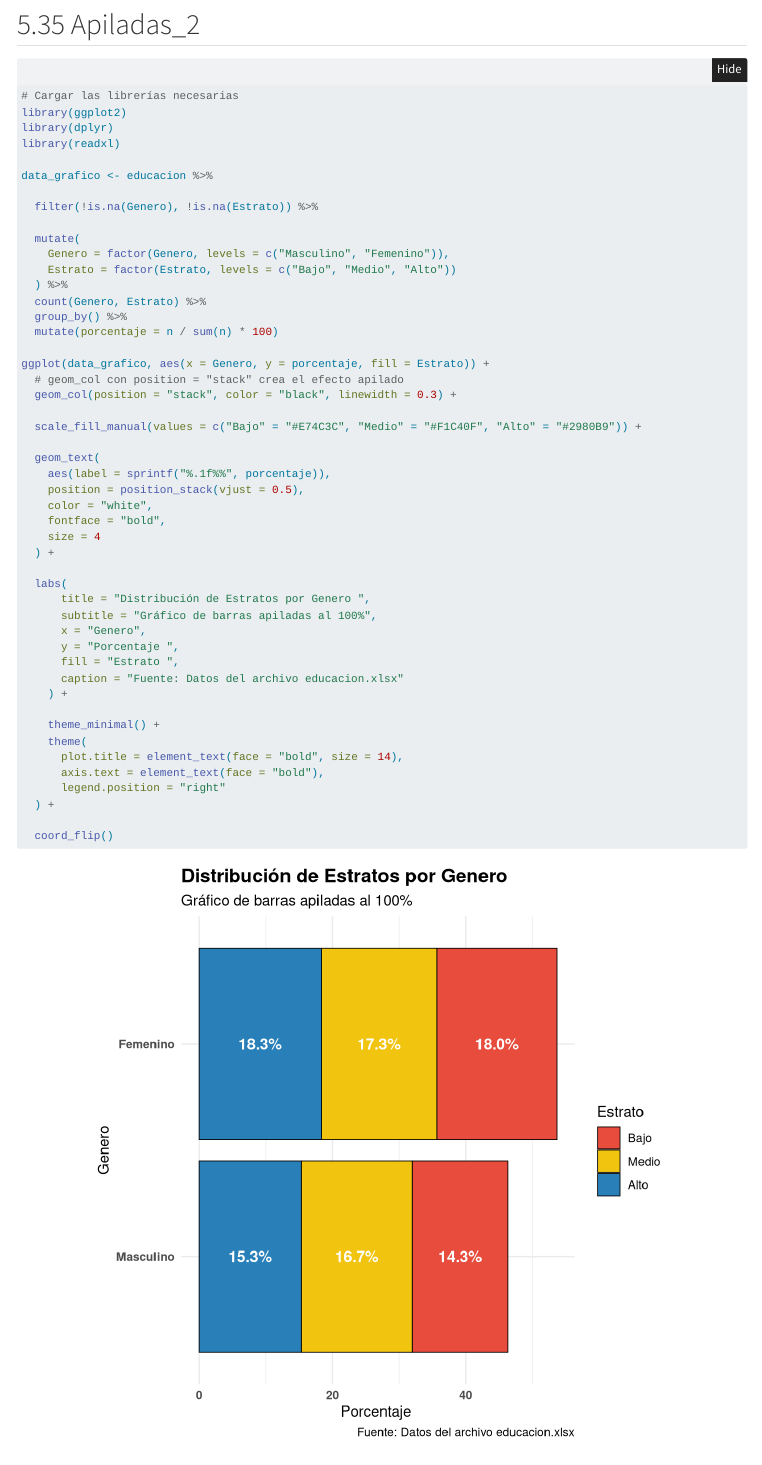
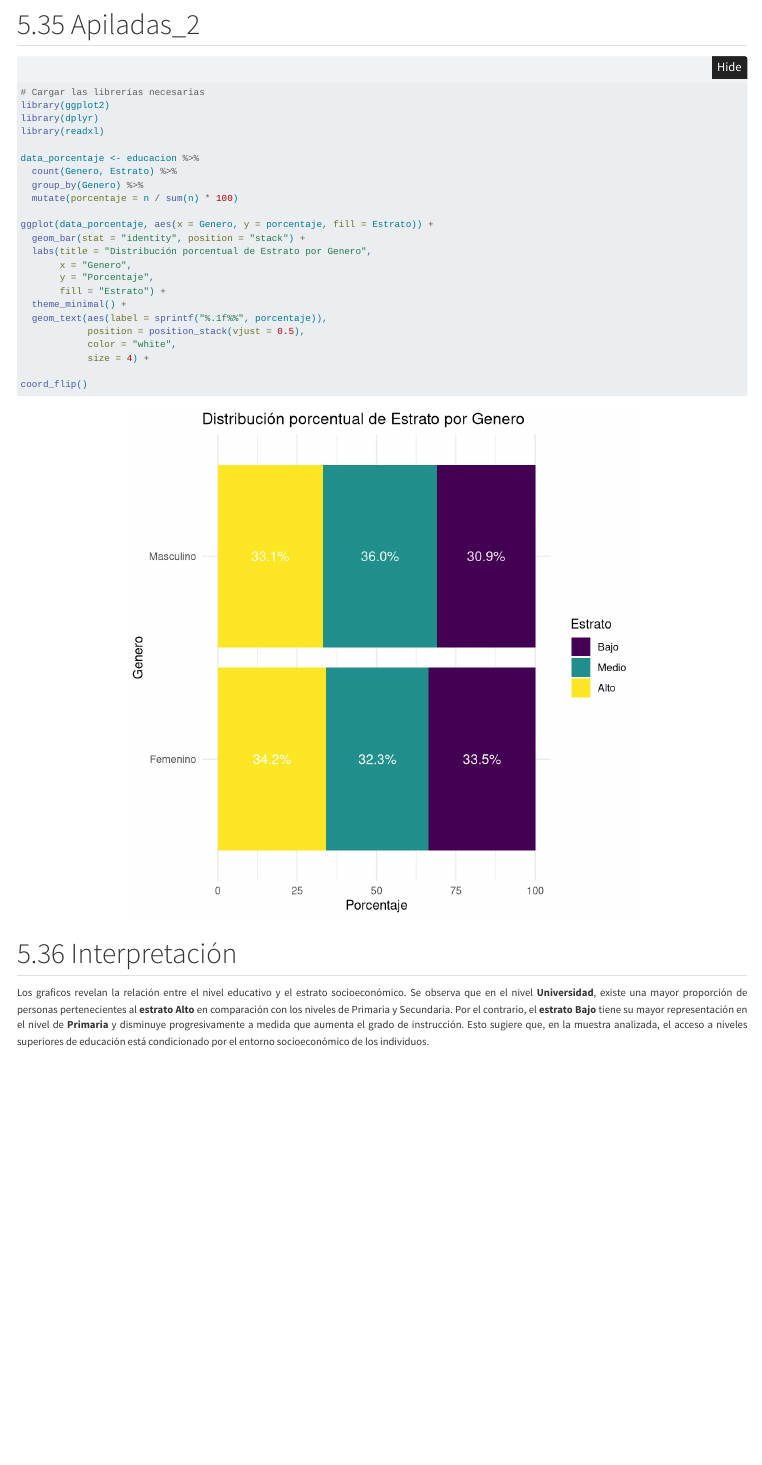
Before and after one commit to Jramirezba/index, a Quarto document (index.qmd): the page in a window 1100 px wide, from 7810 px down before the commit and from 4820 px down after it, so that both start at the same text. Rendered offline with R 4.5, knitr and Pandoc in place of Quarto, with nearby package versions; folded parts are opened; menus at the side of the page are left out.

Commit message:
cambios pagina

````diff
--- a/index.qmd
+++ b/index.qmd
@@ -16,7 +16,7 @@ format:
     fontsize: 12pt
     toc: true
     toc-depth: 2
-    toc-location: left
+    toc-location: right
     number-sections: true
     code-fold: true
     code-summary: "Ver código"
@@ -37,7 +37,7 @@ knitr:
     fig.align: center
     fig.width: 6
     fig.height: 6
-    out.width: "80%"
+    out.width: "70%"
 bibliography: references.bib
 ---
 
@@ -1105,49 +1105,24 @@ library(ggplot2)
 library(dplyr)
 library(readxl)
 
-data_grafico <- educacion %>%
-
-  filter(!is.na(Genero), !is.na(Estrato)) %>%
-
-  mutate(
-    Genero = factor(Genero, levels = c("Masculino", "Femenino")),
-    Estrato = factor(Estrato, levels = c("Bajo", "Medio", "Alto"))
-  ) %>%
+data_porcentaje <- educacion %>%
   count(Genero, Estrato) %>%
-  group_by() %>%
+  group_by(Genero) %>%
   mutate(porcentaje = n / sum(n) * 100)
 
-ggplot(data_grafico, aes(x = Genero, y = porcentaje, fill = Estrato)) +
-  # geom_col con position = "stack" crea el efecto apilado
-  geom_col(position = "stack", color = "black", linewidth = 0.3) +
+ggplot(data_porcentaje, aes(x = Genero, y = porcentaje, fill = Estrato)) +
+  geom_bar(stat = "identity", position = "stack") +
+  labs(title = "Distribución porcentual de Estrato por Genero",
+       x = "Genero",
+       y = "Porcentaje",
+       fill = "Estrato") +
+  theme_minimal() +
+  geom_text(aes(label = sprintf("%.1f%%", porcentaje)),
+            position = position_stack(vjust = 0.5),
+            color = "white",
+            size = 4) +
 
-  scale_fill_manual(values = c("Bajo" = "#E74C3C", "Medio" = "#F1C40F", "Alto" = "#2980B9")) +
-
-  geom_text(
-    aes(label = sprintf("%.1f%%", porcentaje)),
-    position = position_stack(vjust = 0.5),
-    color = "white",
-    fontface = "bold",
-    size = 4
-  ) +
-
-  labs(
-      title = "Distribución de Estratos por Genero ",
-      subtitle = "Gráfico de barras apiladas al 100%",
-      x = "Genero",
-      y = "Porcentaje ",
-      fill = "Estrato ",
-      caption = "Fuente: Datos del archivo educacion.xlsx"
-    ) +
-
-    theme_minimal() +
-    theme(
-      plot.title = element_text(face = "bold", size = 14),
-      axis.text = element_text(face = "bold"),
-      legend.position = "right"
-  ) +
-
-  coord_flip()
+coord_flip()
 ```
 
 ## Interpretación
````
Also changed, not shown: index.html, index_files/figure-html/unnamed-chunk-34-1.png, index.qmd (4 more changed lines), 1 other file.
